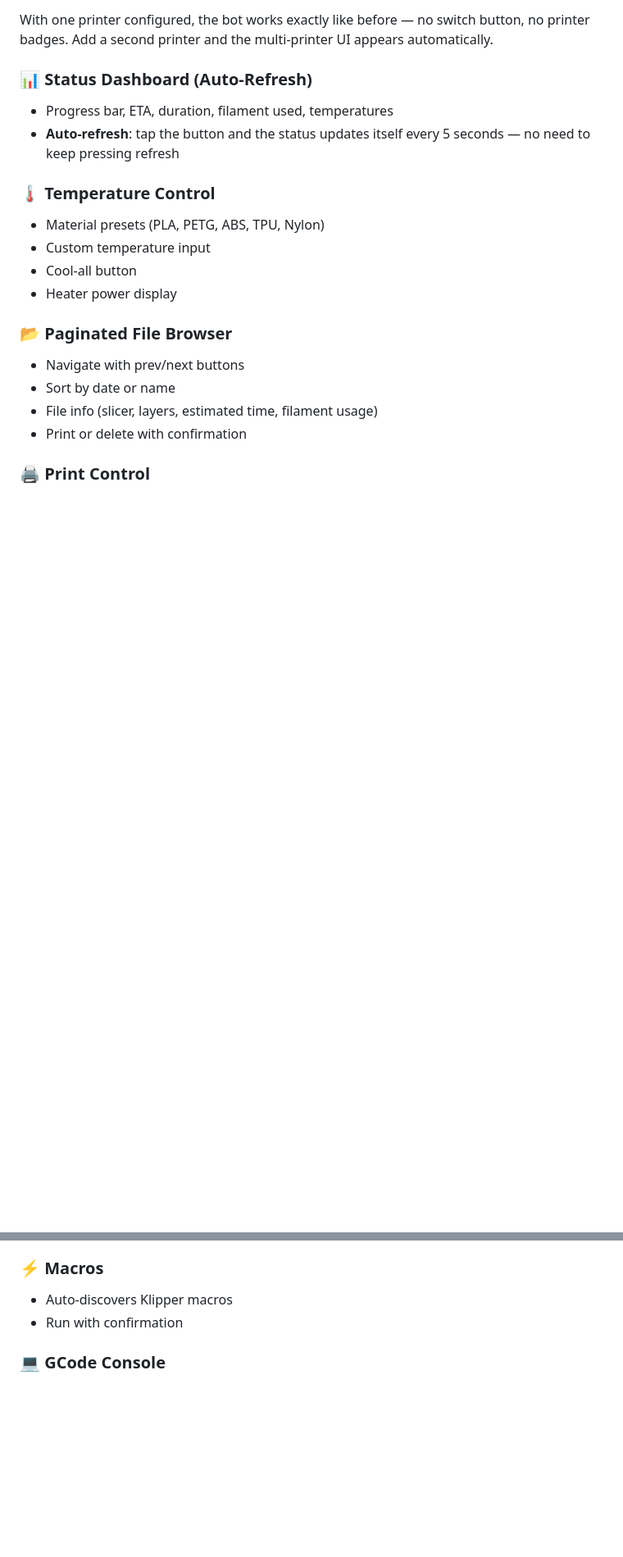
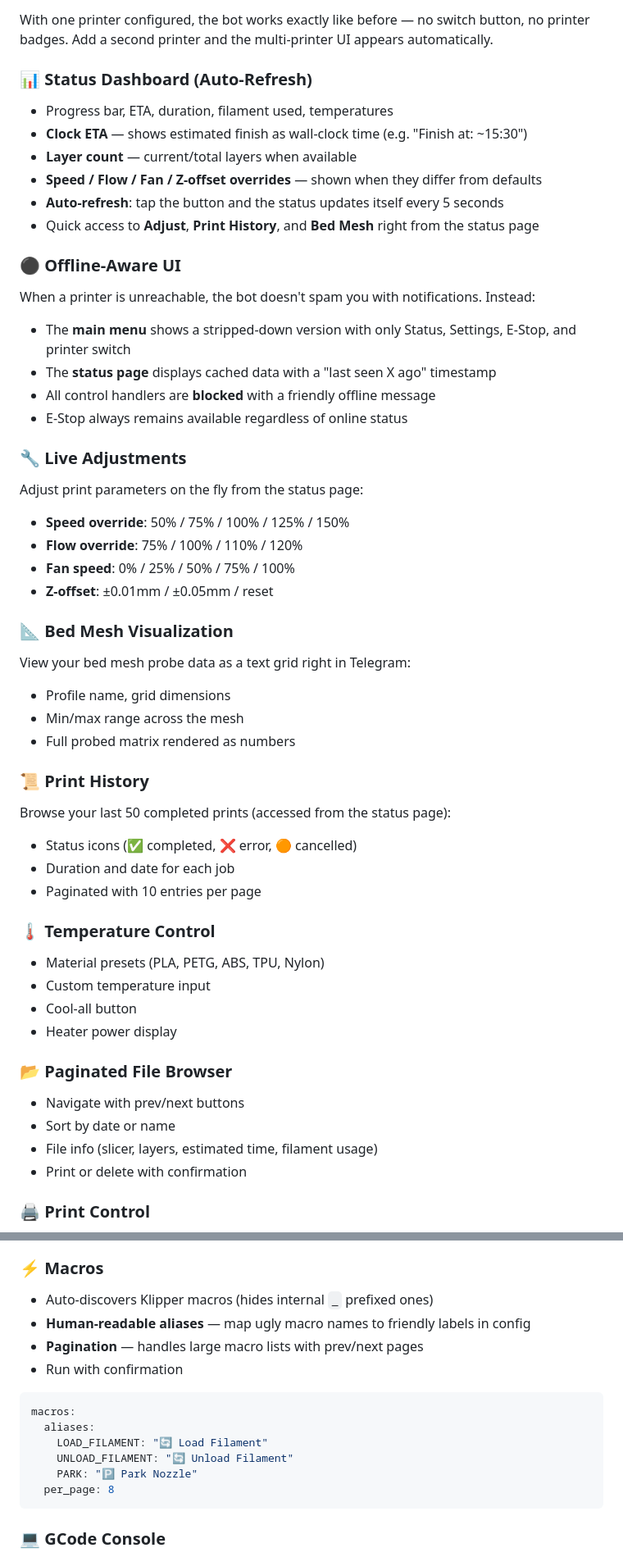
Before and after one commit to tetrdd/telegram-printer-bot, a Markdown page: README.md, 2 parts joined by grey strips. Shown at 82% size. Drawn GitHub-style; blank space fills up the shorter version.

Commit message:
docs: update README + skill with adjust, bed mesh, history, offline UI

````diff
--- a/README.md
+++ b/README.md
@@ -63,7 +68,37 @@ With one printer configured, the bot works exactly like before — no switch but
 
 ### 📊 Status Dashboard (Auto-Refresh)
 - Progress bar, ETA, duration, filament used, temperatures
-- **Auto-refresh**: tap the button and the status updates itself every 5 seconds — no need to keep pressing refresh
+- **Clock ETA** — shows estimated finish as wall-clock time (e.g. "Finish at: ~15:30")
+- **Layer count** — current/total layers when available
+- **Speed / Flow / Fan / Z-offset overrides** — shown when they differ from defaults
+- **Auto-refresh**: tap the button and the status updates itself every 5 seconds
+- Quick access to **Adjust**, **Print History**, and **Bed Mesh** right from the status page
+
+### ⚫ Offline-Aware UI
+When a printer is unreachable, the bot doesn't spam you with notifications. Instead:
+- The **main menu** shows a stripped-down version with only Status, Settings, E-Stop, and printer switch
+- The **status page** displays cached data with a "last seen X ago" timestamp
+- All control handlers are **blocked** with a friendly offline message
+- E-Stop always remains available regardless of online status
+
+### 🔧 Live Adjustments
+Adjust print parameters on the fly from the status page:
+- **Speed override**: 50% / 75% / 100% / 125% / 150%
+- **Flow override**: 75% / 100% / 110% / 120%
+- **Fan speed**: 0% / 25% / 50% / 75% / 100%
+- **Z-offset**: ±0.01mm / ±0.05mm / reset
+
+### 📐 Bed Mesh Visualization
+View your bed mesh probe data as a text grid right in Telegram:
+- Profile name, grid dimensions
+- Min/max range across the mesh
+- Full probed matrix rendered as numbers
+
+### 📜 Print History
+Browse your last 50 completed prints (accessed from the status page):
+- Status icons (✅ completed, ❌ error, 🟠 cancelled)
+- Duration and date for each job
+- Paginated with 10 entries per page
 
 ### 🌡️ Temperature Control
 - Material presets (PLA, PETG, ABS, TPU, Nylon)
@@ -83,8 +118,19 @@ With one printer configured, the bot works exactly like before — no switch but
 - Cancel with confirmation
 
 ### ⚡ Macros
-- Auto-discovers Klipper macros
+- Auto-discovers Klipper macros (hides internal `_` prefixed ones)
+- **Human-readable aliases** — map ugly macro names to friendly labels in config
+- **Pagination** — handles large macro lists with prev/next pages
 - Run with confirmation
+
+```yaml
+macros:
+  aliases:
+    LOAD_FILAMENT: "🔄 Load Filament"
+    UNLOAD_FILAMENT: "🔄 Unload Filament"
+    PARK: "🅿️ Park Nozzle"
+  per_page: 8
+```
 
 ### 💻 GCode Console
 - Quick buttons (G28, G90, G91, M84, fan)
````
Also changed, not shown: other parts of README.md (+17 -14 lines).
